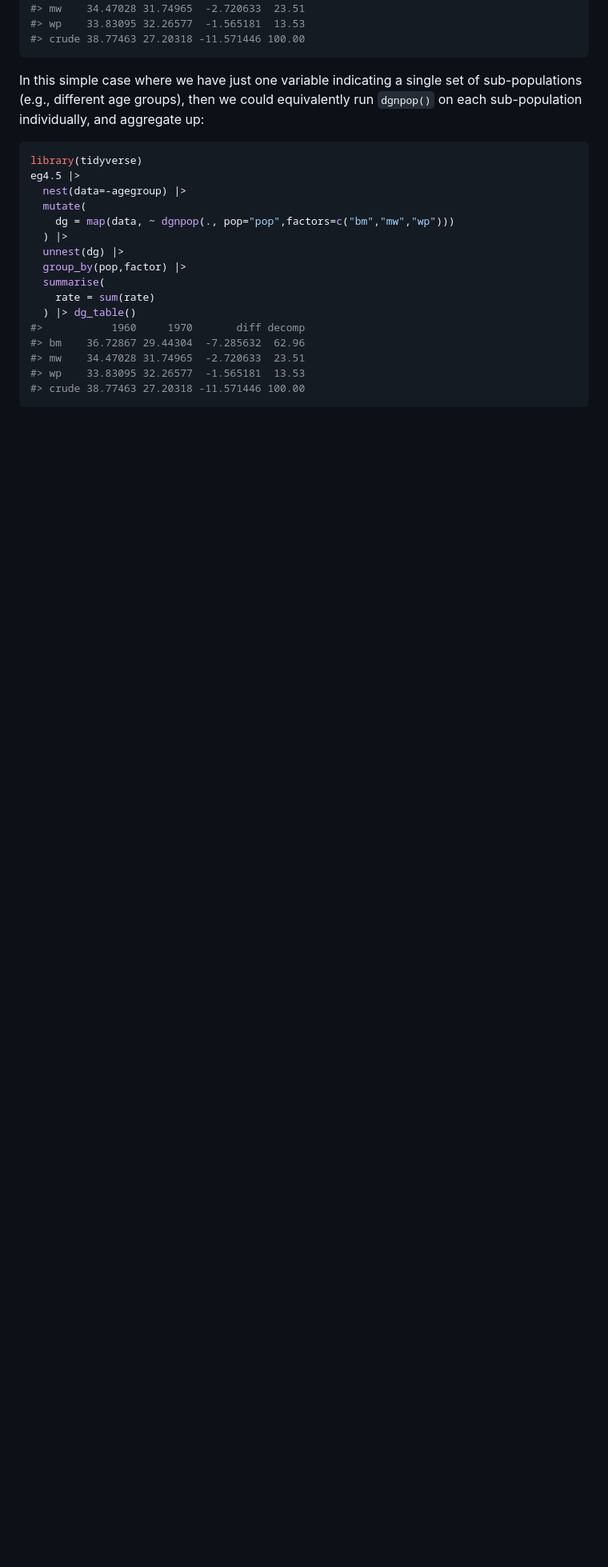
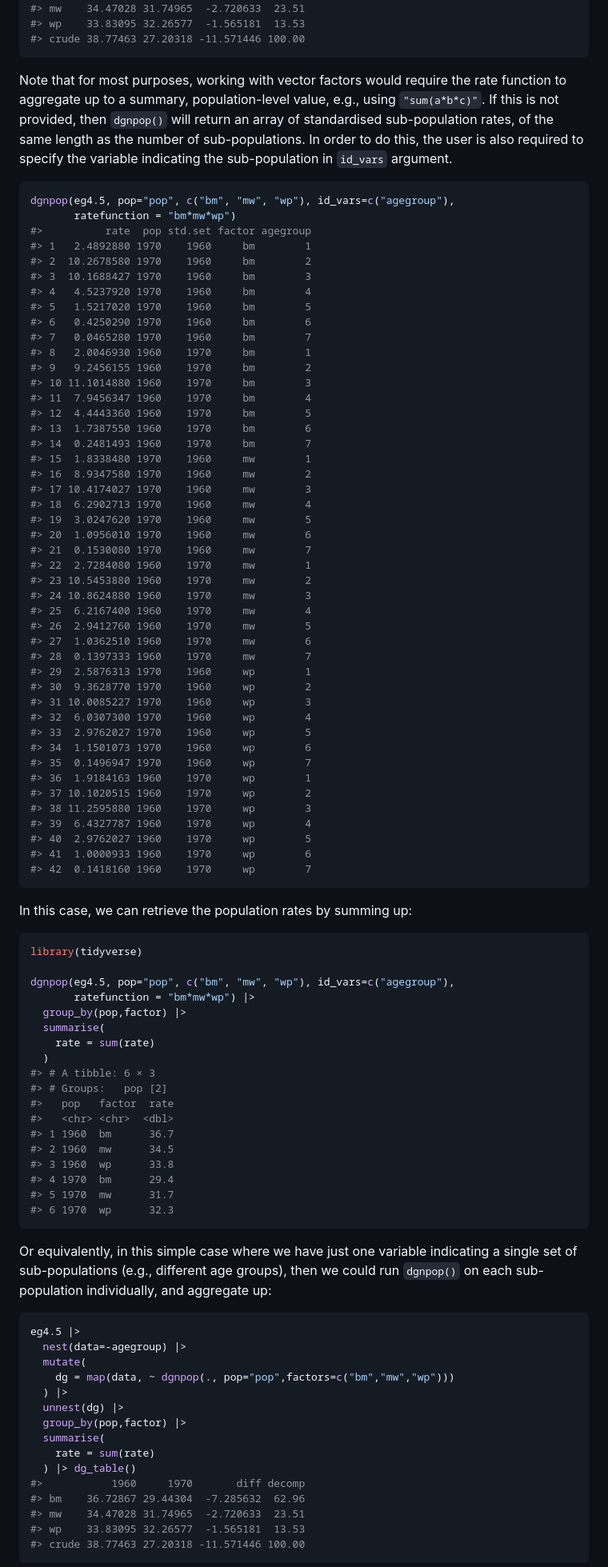
Before and after one commit to josiahpjking/DasGuptR, a Markdown page: README.md, the part around one of its changes. Shown at 80% size. Rendered like a GitHub page; blank space fills up the shorter version.

````diff
--- a/README.md
+++ b/README.md
@@ -296,13 +295,91 @@ dgnpop(eg4.5, pop="pop", c("bm", "mw", "wp"), id_vars=c("agegroup"),
 #> crude 38.77463 27.20318 -11.571446 100.00
 ```
 
-In this simple case where we have just one variable indicating a single
-set of sub-populations (e.g., different age groups), then we could
-equivalently run `dgnpop()` on each sub-population individually, and
+Note that for most purposes, working with vector factors would require
+the rate function to aggregate up to a summary, population-level value,
+e.g., using `"sum(a*b*c)"`. If this is not provided, then `dgnpop()`
+will return an array of standardised sub-population rates, of the same
+length as the number of sub-populations. In order to do this, the user
+is also required to specify the variable indicating the sub-population
+in `id_vars` argument.
+
+``` r
+dgnpop(eg4.5, pop="pop", c("bm", "mw", "wp"), id_vars=c("agegroup"),
+       ratefunction = "bm*mw*wp")
+#>          rate  pop std.set factor agegroup
+#> 1   2.4892880 1970    1960     bm        1
+#> 2  10.2678580 1970    1960     bm        2
+#> 3  10.1688427 1970    1960     bm        3
+#> 4   4.5237920 1970    1960     bm        4
+#> 5   1.5217020 1970    1960     bm        5
+#> 6   0.4250290 1970    1960     bm        6
+#> 7   0.0465280 1970    1960     bm        7
+#> 8   2.0046930 1960    1970     bm        1
+#> 9   9.2456155 1960    1970     bm        2
+#> 10 11.1014880 1960    1970     bm        3
+#> 11  7.9456347 1960    1970     bm        4
+#> 12  4.4443360 1960    1970     bm        5
+#> 13  1.7387550 1960    1970     bm        6
+#> 14  0.2481493 1960    1970     bm        7
+#> 15  1.8338480 1970    1960     mw        1
+#> 16  8.9347580 1970    1960     mw        2
+#> 17 10.4174027 1970    1960     mw        3
+#> 18  6.2902713 1970    1960     mw        4
+#> 19  3.0247620 1970    1960     mw        5
+#> 20  1.0956010 1970    1960     mw        6
+#> 21  0.1530080 1970    1960     mw        7
+#> 22  2.7284080 1960    1970     mw        1
+#> 23 10.5453880 1960    1970     mw        2
+#> 24 10.8624880 1960    1970     mw        3
+#> 25  6.2167400 1960    1970     mw        4
+#> 26  2.9412760 1960    1970     mw        5
+#> 27  1.0362510 1960    1970     mw        6
+#> 28  0.1397333 1960    1970     mw        7
+#> 29  2.5876313 1970    1960     wp        1
+#> 30  9.3628770 1970    1960     wp        2
+#> 31 10.0085227 1970    1960     wp        3
+#> 32  6.0307300 1970    1960     wp        4
+#> 33  2.9762027 1970    1960     wp        5
+#> 34  1.1501073 1970    1960     wp        6
+#> 35  0.1496947 1970    1960     wp        7
+#> 36  1.9184163 1960    1970     wp        1
+#> 37 10.1020515 1960    1970     wp        2
+#> 38 11.2595880 1960    1970     wp        3
+#> 39  6.4327787 1960    1970     wp        4
+#> 40  2.9762027 1960    1970     wp        5
+#> 41  1.0000933 1960    1970     wp        6
+#> 42  0.1418160 1960    1970     wp        7
+```
+
+In this case, we can retrieve the population rates by summing up:
+
+``` r
+library(tidyverse)
+
+dgnpop(eg4.5, pop="pop", c("bm", "mw", "wp"), id_vars=c("agegroup"),
+       ratefunction = "bm*mw*wp") |>
+  group_by(pop,factor) |>
+  summarise(
+    rate = sum(rate)
+  )
+#> # A tibble: 6 × 3
+#> # Groups:   pop [2]
+#>   pop   factor  rate
+#>   <chr> <chr>  <dbl>
+#> 1 1960  bm      36.7
+#> 2 1960  mw      34.5
+#> 3 1960  wp      33.8
+#> 4 1970  bm      29.4
+#> 5 1970  mw      31.7
+#> 6 1970  wp      32.3
+```
+
+Or equivalently, in this simple case where we have just one variable
+indicating a single set of sub-populations (e.g., different age groups),
+then we could run `dgnpop()` on each sub-population individually, and
 aggregate up:
 
 ``` r
-library(tidyverse)
 eg4.5 |>
   nest(data=-agegroup) |>
   mutate(
````
Also changed, not shown: other parts of README.md (+30 -29 lines), man/figures/README-unnamed-chunk-27-1.png, man/figures/README-unnamed-chunk-28-1.png, man/figures/README-unnamed-chunk-29-1.png (added), 13 other files.
